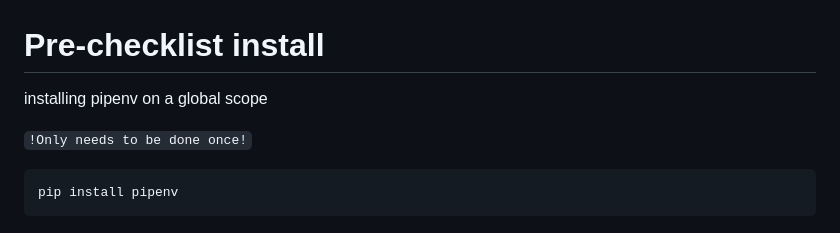
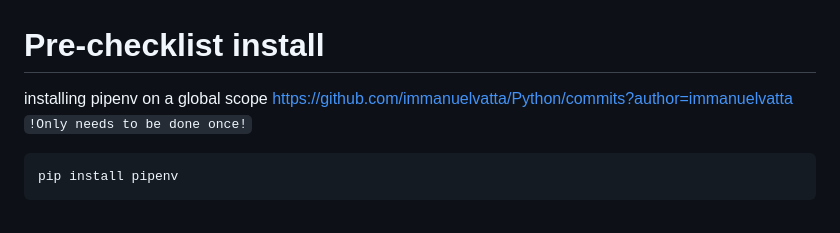
Before and after one commit to Deltafive-Piya/flask, a Markdown page: Get_Started.md, the part around the change. GitHub-like rendering.

Commit message:
Thank you Immanuel Vatta

````diff
--- a/Get_Started.md
+++ b/Get_Started.md
@@ -1,7 +1,6 @@
 # Pre-checklist install
 installing pipenv on a global scope
-
-
+https://github.com/immanuelvatta/Python/commits?author=immanuelvatta
 `!Only needs to be done once!`
 
 ```console
````
